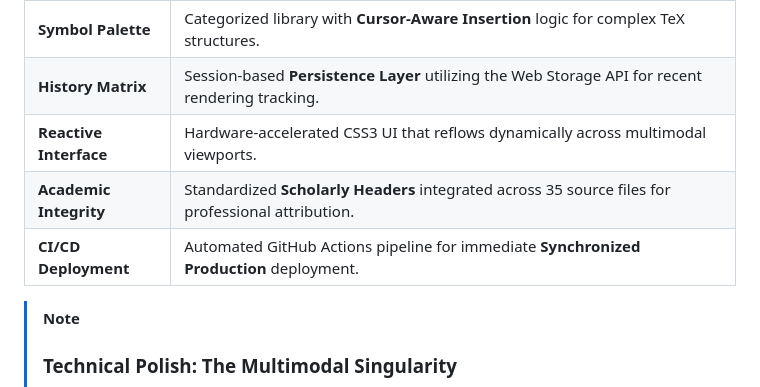
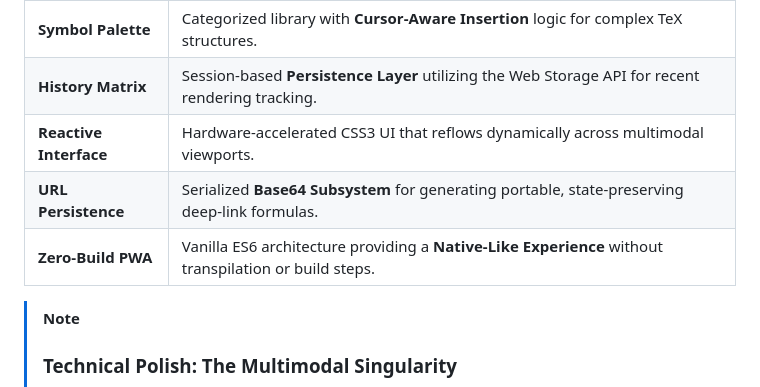
Before and after one commit to Amey-Thakur/LATEXRENDER, a Markdown page: README.md, the part around the change. GitHub-like rendering.

Commit message:
LaTeX render

```diff
--- a/README.md
+++ b/README.md
@@ -85,8 +85,8 @@ The engine follows specific **system design patterns** to maintain stability:
 | **Symbol Palette** | Categorized library with **Cursor-Aware Insertion** logic for complex TeX structures. |
 | **History Matrix** | Session-based **Persistence Layer** utilizing the Web Storage API for recent rendering tracking. |
 | **Reactive Interface** | Hardware-accelerated CSS3 UI that reflows dynamically across multimodal viewports. |
-| **Academic Integrity** | Standardized **Scholarly Headers** integrated across 35 source files for professional attribution. |
-| **CI/CD Deployment** | Automated GitHub Actions pipeline for immediate **Synchronized Production** deployment. |
+| **URL Persistence** | Serialized **Base64 Subsystem** for generating portable, state-preserving deep-link formulas. |
+| **Zero-Build PWA** | Vanilla ES6 architecture providing a **Native-Like Experience** without transpilation or build steps. |
 
 > [!NOTE]
 > ### Technical Polish: The Multimodal Singularity
```
